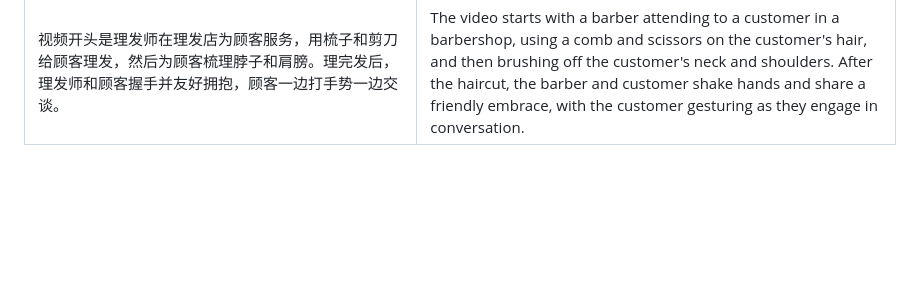
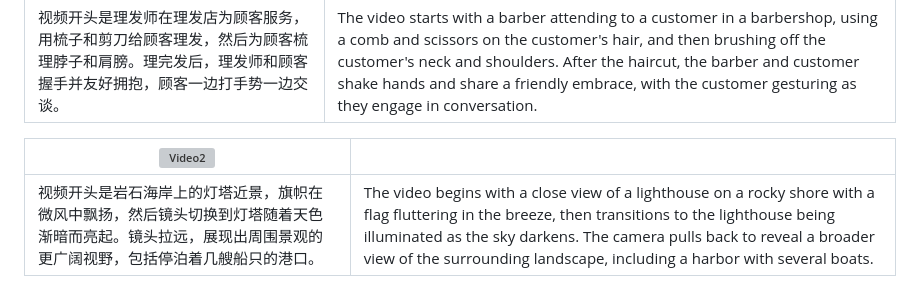
Before and after one commit to ybsong00/ybsong00.github.io, a Markdown page: teaser_figs/readme.md, the part around the change printed below. GitHub-like rendering; blank space fills up the shorter version; grey boxes are pictures that could not be loaded.

```diff
--- a/teaser_figs/readme.md
+++ b/teaser_figs/readme.md
@@ -20,2 +21,6 @@
 | ----------- | ----------- |
 |视频开头是理发师在理发店为顾客服务，用梳子和剪刀给顾客理发，然后为顾客梳理脖子和肩膀。理完发后，理发师和顾客握手并友好拥抱，顾客一边打手势一边交谈。|The video starts with a barber attending to a customer in a barbershop, using a comb and scissors on the customer's hair, and then brushing off the customer's neck and shoulders. After the haircut, the barber and customer shake hands and share a friendly embrace, with the customer gesturing as they engage in conversation.|
+
+|[![Video2](https://i.ytimg.com/vi/dntSMLpw7fk/hqdefault.jpg)](https://youtu.be/dntSMLpw7fk?si=5Q1Ztbc1cJRz1-As "Video2")||
+| ----------- | ----------- |
+|视频开头是岩石海岸上的灯塔近景，旗帜在微风中飘扬，然后镜头切换到灯塔随着天色渐暗而亮起。镜头拉远，展现出周围景观的更广阔视野，包括停泊着几艘船只的港口。|The video begins with a close view of a lighthouse on a rocky shore with a flag fluttering in the breeze, then transitions to the lighthouse being illuminated as the sky darkens. The camera pulls back to reveal a broader view of the surrounding landscape, including a harbor with several boats.|
```
Also changed, not shown: other parts of teaser_figs/readme.md (+2 -1 lines).
